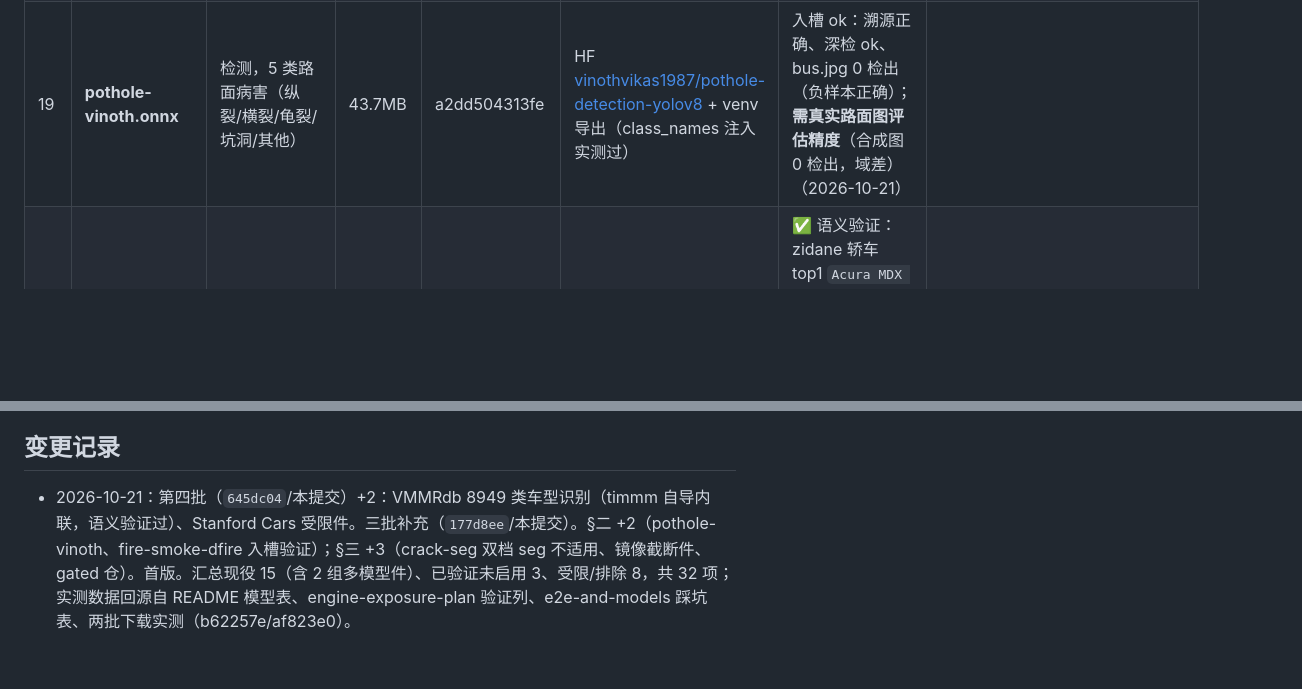
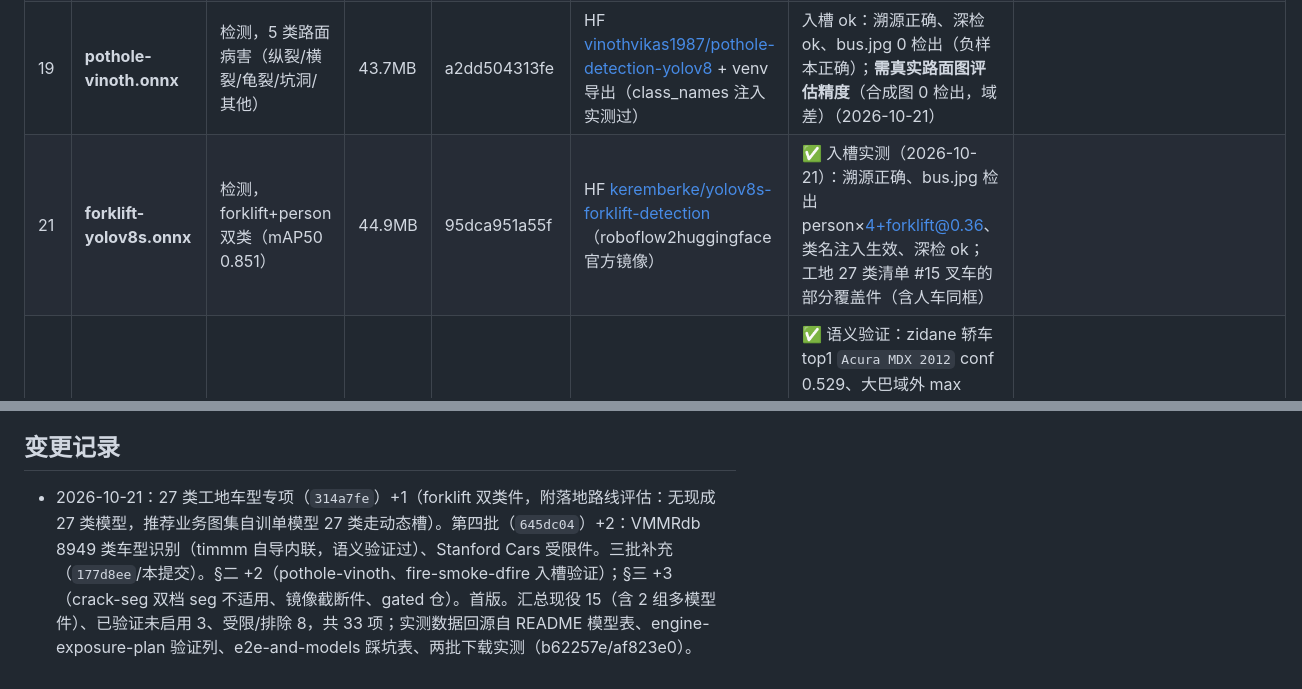
Before and after one commit to viccom/argus, a Markdown page: docs/model-inventory.md, 2 parts joined by grey strips. Drawn GitHub-style; blank space fills up the shorter version.

Commit message:
docs: 模型清单 +forklift 件（33 项）与 27 类工地车型路线评估注记

```diff
--- a/docs/model-inventory.md
+++ b/docs/model-inventory.md
@@ -32,6 +32,7 @@
 | 16 | **yolov8s.onnx** | 检测，COCO 80 | 44.9MB | 211cb4e1f537 | github ultralytics/assets v8.4.0 + venv 导出 | count=5，top1 bus 0.920，两批热态均值 54-104ms（批次波动大，共享机负载）；官方参照一致 | **detection 默认升档首选**：精度高于 v8n；切默认需改 ARGUS_DETECTION_MODEL+重启 |
 | 17 | **yolo11s.onnx** | 检测，COCO 80 | 38.1MB | cbdf4ed84a3a | **魔搭** `AI-ModelScope/YOLO11`（官方镜像）+ venv 导出 | count=5，top1 **bus 0.946**（三方最高；官方参照 0.937 同族），105-57ms | 精度王候选；来源证明魔搭官方镜像可信 |
 | 19 | **pothole-vinoth.onnx** | 检测，5 类路面病害（纵裂/横裂/龟裂/坑洞/其他） | 43.7MB | a2dd504313fe | HF [vinothvikas1987/pothole-detection-yolov8](https://huggingface.co/vinothvikas1987/pothole-detection-yolov8) + venv 导出（class_names 注入实测过） | 入槽 ok：溯源正确、深检 ok、bus.jpg 0 检出（负样本正确）；**需真实路面图评估精度**（合成图 0 检出，域差）（2026-10-21） |
+| 21 | **forklift-yolov8s.onnx** | 检测，forklift+person 双类（mAP50 0.851） | 44.9MB | 95dca951a55f | HF [keremberke/yolov8s-forklift-detection](https://huggingface.co/keremberke/yolov8s-forklift-detection)（roboflow2huggingface 官方镜像） | ✅ 入槽实测（2026-10-21）：溯源正确、bus.jpg 检出 person×4+forklift@0.36、类名注入生效、深检 ok；工地 27 类清单 #15 叉车的部分覆盖件（含人车同框） |
 | 21 | **vehicle-classifier-vmmrdb-full.onnx** | 分类，**8949 类机动车品牌-型号-年份**（VMMRdb） | 129MB（内联） | — | HF [Jordo23/vehicle-classifier](https://huggingface.co/Jordo23/vehicle-classifier) .pth + timm 自导（官方 onnx 缺外置权重 .data，见 §三） | ✅ 语义验证：zidane 轿车 top1 `Acura MDX 2012` conf 0.529、大巴域外 max 0.026（2026-10-21）；EfficientNet-B4 380×380，类名表 models-dl/vehicle-classifier-class-mapping.csv（8951 行）；**接入走 classification 静态槽**（注意无 names metadata，需 csv 映射或二次烘焙） |
 | 20 | **fire-smoke-dfire.onnx** | 检测，smoke/fire 2 类（D-Fire 数据集） | 11.7MB | b734753d9e1a | HF [rabahdev/fire-smoke-yolov8n](https://huggingface.co/rabahdev/fire-smoke-yolov8n) + venv 导出 | 入槽 ok；**bus.jpg 假阳性 fire@0.34**——换代前必须真实图集 A/B 现役 fire_smoke_2cls（2026-10-21） |
 | 18 | **yolo26n.onnx** | 检测，COCO 80，NMS-free e2e | 9.9MB | 4fd0c3d74b65 | github ultralytics/assets v8.4.0 + venv 导出 | count=5，top1 bus 0.908，**39ms（全场最快，同批内）** | 速度王候选；e2e 布局与传统同形，引擎兼容实证 |
@@ -67,4 +68,4 @@
 
 ## 变更记录
 
-- 2026-10-21：第四批（`645dc04`/本提交）+2：VMMRdb 8949 类车型识别（timmm 自导内联，语义验证过）、Stanford Cars 受限件。三批补充（`177d8ee`/本提交）。§二 +2（pothole-vinoth、fire-smoke-dfire 入槽验证）；§三 +3（crack-seg 双档 seg 不适用、镜像截断件、gated 仓）。首版。汇总现役 15（含 2 组多模型件）、已验证未启用 3、受限/排除 8，共 32 项；实测数据回源自 README 模型表、engine-exposure-plan 验证列、e2e-and-models 踩坑表、两批下载实测（b62257e/af823e0）。
+- 2026-10-21：27 类工地车型专项（`314a7fe`）+1（forklift 双类件，附落地路线评估：无现成 27 类模型，推荐业务图集自训单模型 27 类走动态槽）。第四批（`645dc04`）+2：VMMRdb 8949 类车型识别（timmm 自导内联，语义验证过）、Stanford Cars 受限件。三批补充（`177d8ee`/本提交）。§二 +2（pothole-vinoth、fire-smoke-dfire 入槽验证）；§三 +3（crack-seg 双档 seg 不适用、镜像截断件、gated 仓）。首版。汇总现役 15（含 2 组多模型件）、已验证未启用 3、受限/排除 8，共 33 项；实测数据回源自 README 模型表、engine-exposure-plan 验证列、e2e-and-models 踩坑表、两批下载实测（b62257e/af823e0）。
```
